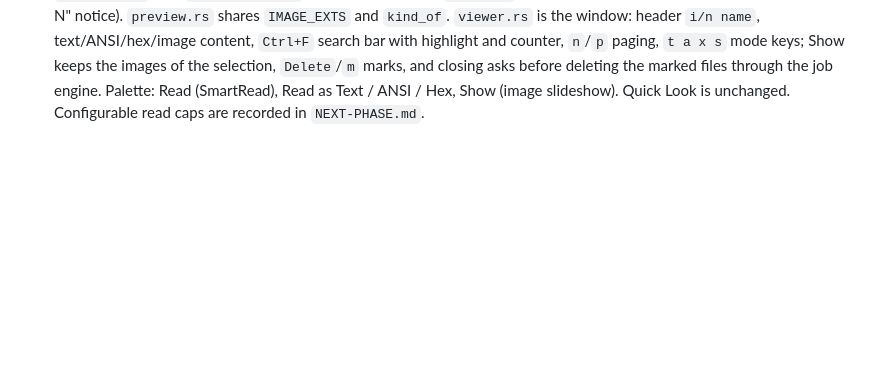
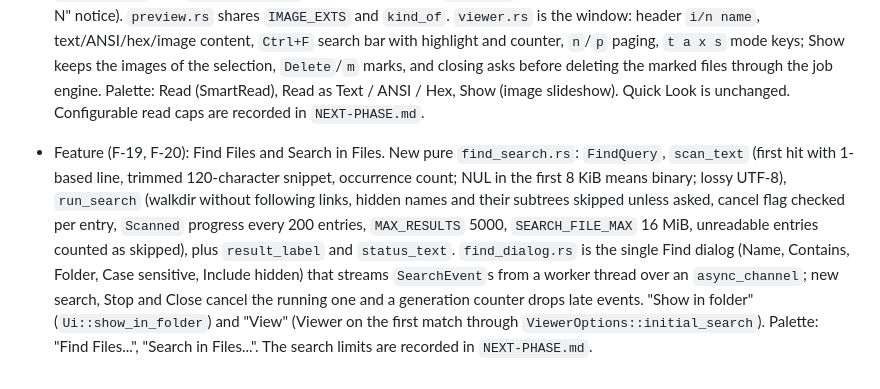
Before and after one commit to fsoft72/opusdm, a Markdown page: CHANGES.md, the part around the change. GitHub-like rendering; blank space fills up the shorter version.

```diff
--- a/CHANGES.md
+++ b/CHANGES.md
@@ -253,3 +253,4 @@
 - Feature (F-24): directory cache, history and Cache List. New `dircache.rs` (LRU of raw listings per Lister, `same_listing` order-insensitive comparison) and `history.rs` (browser style stack, 50 entries). Navigating to a cached directory shows it at once and always re-reads the disk on a thread, replacing the view only when the listing changed (selection kept by name); reload, auto-refresh and job refreshes bypass the cache; archives are never cached. Back / forward / history-menu widgets beside the path bar, `Alt+Left` / `Alt+Right`, palette "History Back/Forward". Protocol: `ToHub::{CacheReport, QueryCaches, FreeAllCaches, JumpTo}`, `ToLister::{CacheList, FreeCaches, GoTo}`, `CacheEntry`; the hub keeps each Lister's reported paths per connection. "Cache List..." dialog (double click raises the owning Lister, "Open here", "Free all caches") and "Free Caches" in the palette. `Behavior.cache_size` (default 20, clamped 0..=200) with a spin button in the BEHAVIOUR section of Settings.
 - Feature (F-21): "Advanced Select..." requester. New pure `select_criteria.rs` (`Criteria`, `Fields`, `KindFilter`, `parse_when`): name pattern lists with `!` exclusions (reusing `NameFilter`), type, size range (Split's size syntax) and modified-time range (absolute local time or relative `30m`/`12h`/`7d`/`2w`), all combined with AND; a size limit never matches a directory; errors name the field. `advanced_select.rs` is the dialog with Select and Deselect over the listed rows. Palette entry in the Selection category.
 - Feature (F-16, F-17): Viewer window and image slideshow. New pure modules `ansi.rs` (CP437 table, SGR colours, bold brightening, cursor-forward, SUB cut, `Span`/`AnsiDoc`), `viewer_search.rs` (`find_matches` with character offsets, wrapping `step`), `slideshow.rs` (`Marks`), `viewer_mode.rs` (`Mode`, `Resolved`, SmartRead `resolve`, `viewer_files`, `image_files`) and `viewer_load.rs` (capped loading into `ViewData`: text/ANSI 16 MiB, hex 1 MiB, a "showing the first N" notice). `preview.rs` shares `IMAGE_EXTS` and `kind_of`. `viewer.rs` is the window: header `i/n name`, text/ANSI/hex/image content, `Ctrl+F` search bar with highlight and counter, `n`/`p` paging, `t a x s` mode keys; Show keeps the images of the selection, `Delete`/`m` marks, and closing asks before deleting the marked files through the job engine. Palette: Read (SmartRead), Read as Text / ANSI / Hex, Show (image slideshow). Quick Look is unchanged. Configurable read caps are recorded in `NEXT-PHASE.md`.
+- Feature (F-19, F-20): Find Files and Search in Files. New pure `find_search.rs`: `FindQuery`, `scan_text` (first hit with 1-based line, trimmed 120-character snippet, occurrence count; NUL in the first 8 KiB means binary; lossy UTF-8), `run_search` (walkdir without following links, hidden names and their subtrees skipped unless asked, cancel flag checked per entry, `Scanned` progress every 200 entries, `MAX_RESULTS` 5000, `SEARCH_FILE_MAX` 16 MiB, unreadable entries counted as skipped), plus `result_label` and `status_text`. `find_dialog.rs` is the single Find dialog (Name, Contains, Folder, Case sensitive, Include hidden) that streams `SearchEvent`s from a worker thread over an `async_channel`; new search, Stop and Close cancel the running one and a generation counter drops late events. "Show in folder" (`Ui::show_in_folder`) and "View" (Viewer on the first match through `ViewerOptions::initial_search`). Palette: "Find Files...", "Search in Files...". The search limits are recorded in `NEXT-PHASE.md`.
```
Also changed, not shown: TODO.md (+3 -3 lines), docs/usage.md (+8 -0 lines).
